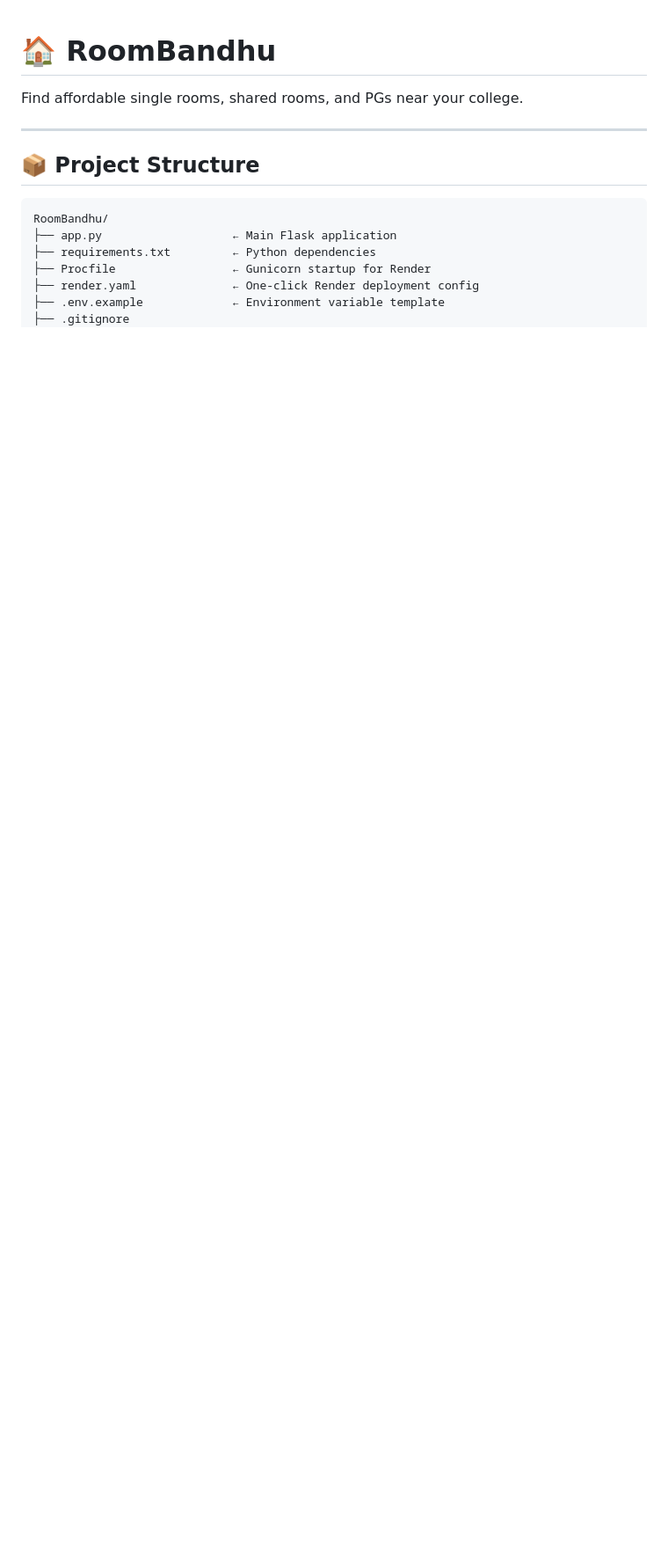
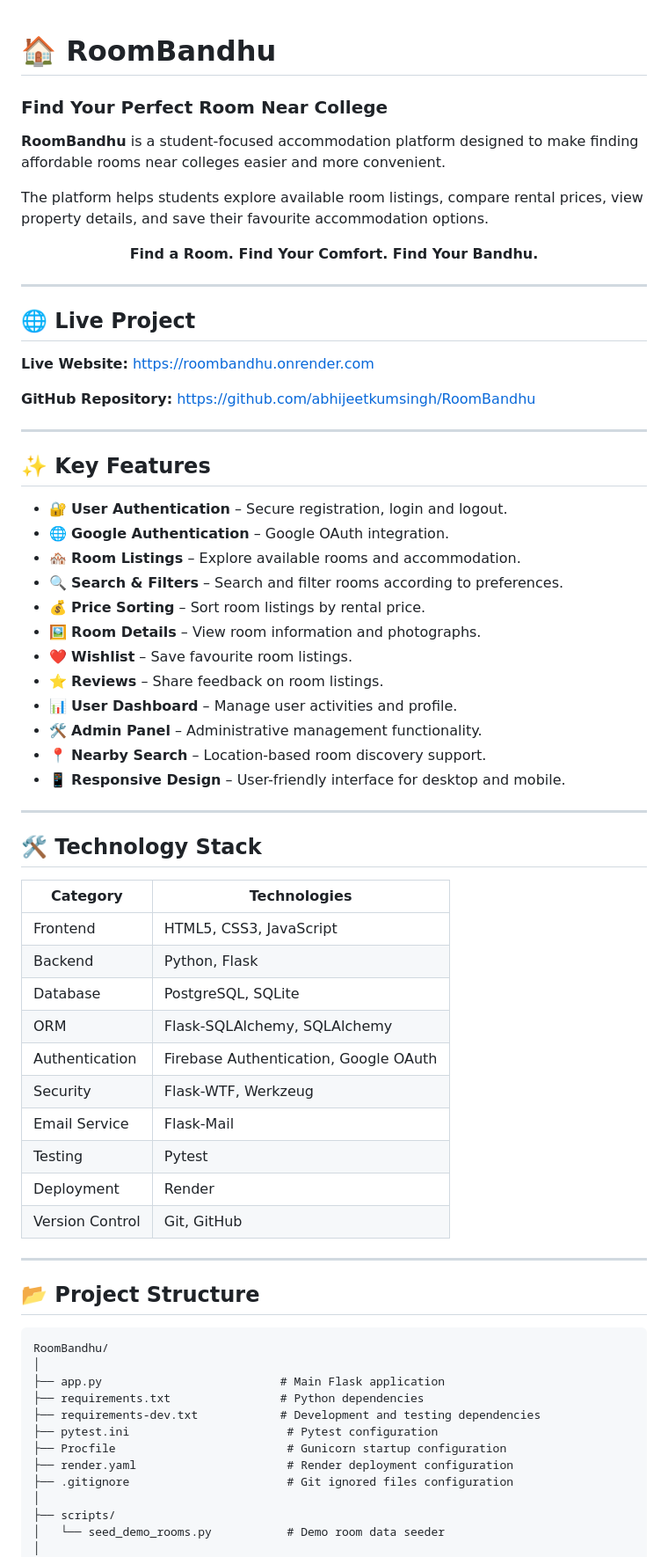
Before and after one commit to abhijeetkumsingh/RoomBandhu, a Markdown page: README.md, the part around one of its changes. Shown at 88% size. Drawn GitHub-style; blank space fills up the shorter version.

Commit message:
Add professional RoomBandhu README

````diff
--- a/README.md
+++ b/README.md
@@ -1,17 +1,72 @@
 # 🏠 RoomBandhu
+### Find Your Perfect Room Near College
 
-Find affordable single rooms, shared rooms, and PGs near your college.
+**RoomBandhu** is a student-focused accommodation platform designed to make finding affordable rooms near colleges easier and more convenient.
+
+The platform helps students explore available room listings, compare rental prices, view property details, and save their favourite accommodation options.
+
+<p align="center">
+  <strong>Find a Room. Find Your Comfort. Find Your Bandhu.</strong>
+</p>
 
 ---
 
-## 📦 Project Structure
+## 🌐 Live Project
 
-```
+**Live Website:** https://roombandhu.onrender.com
+
+**GitHub Repository:** https://github.com/abhijeetkumsingh/RoomBandhu
+
+---
+
+## ✨ Key Features
+
+- 🔐 **User Authentication** – Secure registration, login and logout.
+- 🌐 **Google Authentication** – Google OAuth integration.
+- 🏘️ **Room Listings** – Explore available rooms and accommodation.
+- 🔍 **Search & Filters** – Search and filter rooms according to preferences.
+- 💰 **Price Sorting** – Sort room listings by rental price.
+- 🖼️ **Room Details** – View room information and photographs.
+- ❤️ **Wishlist** – Save favourite room listings.
+- ⭐ **Reviews** – Share feedback on room listings.
+- 📊 **User Dashboard** – Manage user activities and profile.
+- 🛠️ **Admin Panel** – Administrative management functionality.
+- 📍 **Nearby Search** – Location-based room discovery support.
+- 📱 **Responsive Design** – User-friendly interface for desktop and mobile.
+
+---
+
+## 🛠️ Technology Stack
+
+| Category | Technologies |
+|---|---|
+| Frontend | HTML5, CSS3, JavaScript |
+| Backend | Python, Flask |
+| Database | PostgreSQL, SQLite |
+| ORM | Flask-SQLAlchemy, SQLAlchemy |
+| Authentication | Firebase Authentication, Google OAuth |
+| Security | Flask-WTF, Werkzeug |
+| Email Service | Flask-Mail |
+| Testing | Pytest |
+| Deployment | Render |
+| Version Control | Git, GitHub |
+
+---
+
+## 📂 Project Structure
+
+```text
 RoomBandhu/
-├── app.py                   ← Main Flask application
-├── requirements.txt         ← Python dependencies
-├── Procfile                 ← Gunicorn startup for Render
-├── render.yaml              ← One-click Render deployment config
-├── .env.example             ← Environment variable template
-├── .gitignore
+│
+├── app.py                          # Main Flask application
+├── requirements.txt                # Python dependencies
+├── requirements-dev.txt            # Development and testing dependencies
+├── pytest.ini                       # Pytest configuration
+├── Procfile                         # Gunicorn startup configuration
+├── render.yaml                      # Render deployment configuration
+├── .gitignore                       # Git ignored files configuration
+│
+├── scripts/
+│   └── seed_demo_rooms.py           # Demo room data seeder
+│
 ├── static/
````
Also changed, not shown: other parts of README.md (+101 -87 lines).
